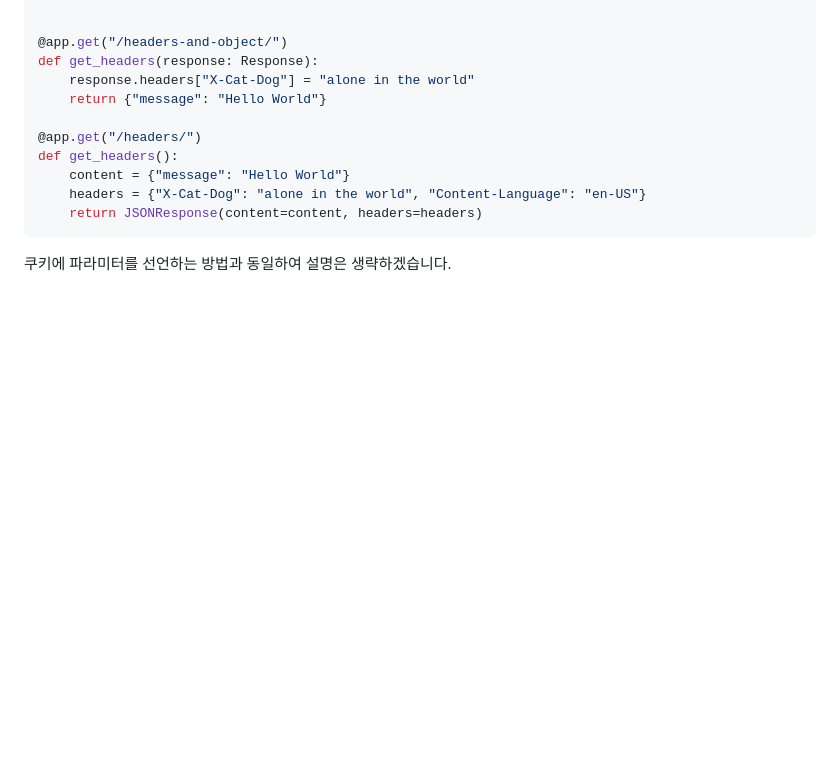
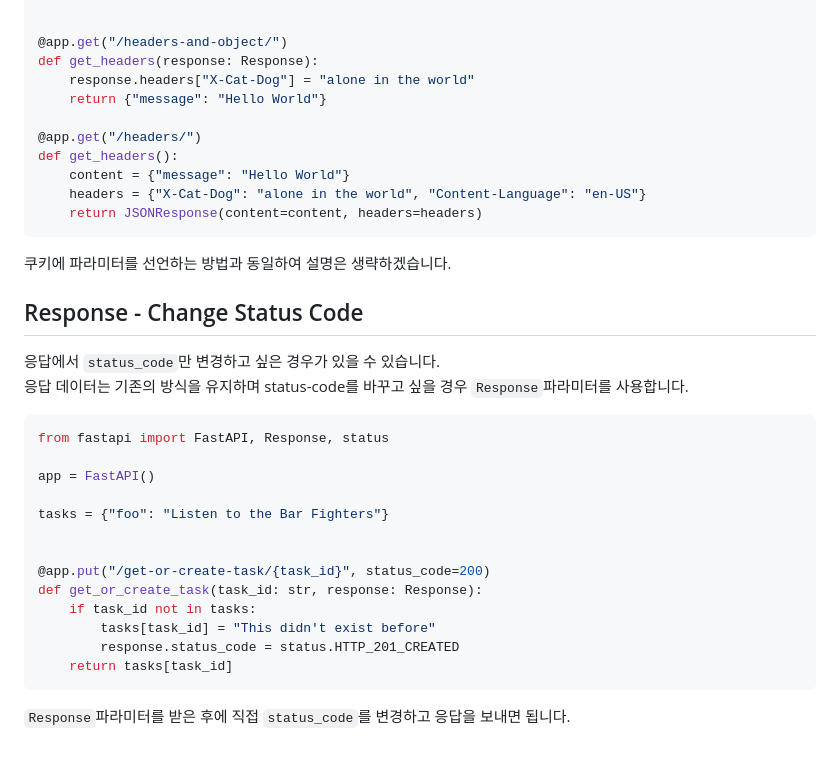
Before and after one commit to L-dongkyung/fastapi-tutorial, a Markdown page: routers/advanced/README.md, the part around the change. Drawn GitHub-style; blank space fills up the shorter version.

Commit message:
Response - Change Status Code

````diff
--- a/routers/advanced/README.md
+++ b/routers/advanced/README.md
@@ -537,3 +537,23 @@ def get_headers():
     return JSONResponse(content=content, headers=headers)
 ```
 쿠키에 파라미터를 선언하는 방법과 동일하여 설명은 생략하겠습니다.
+
+## Response - Change Status Code
+응답에서 `status_code`만 변경하고 싶은 경우가 있을 수 있습니다.
+응답 데이터는 기존의 방식을 유지하며 status-code를 바꾸고 싶을 경우 `Response`파라미터를 사용합니다.
+```python
+from fastapi import FastAPI, Response, status
+
+app = FastAPI()
+
+tasks = {"foo": "Listen to the Bar Fighters"}
+
+
+@app.put("/get-or-create-task/{task_id}", status_code=200)
+def get_or_create_task(task_id: str, response: Response):
+    if task_id not in tasks:
+        tasks[task_id] = "This didn't exist before"
+        response.status_code = status.HTTP_201_CREATED
+    return tasks[task_id]
+```
+`Response`파라미터를 받은 후에 직접 `status_code`를 변경하고 응답을 보내면 됩니다.
````
